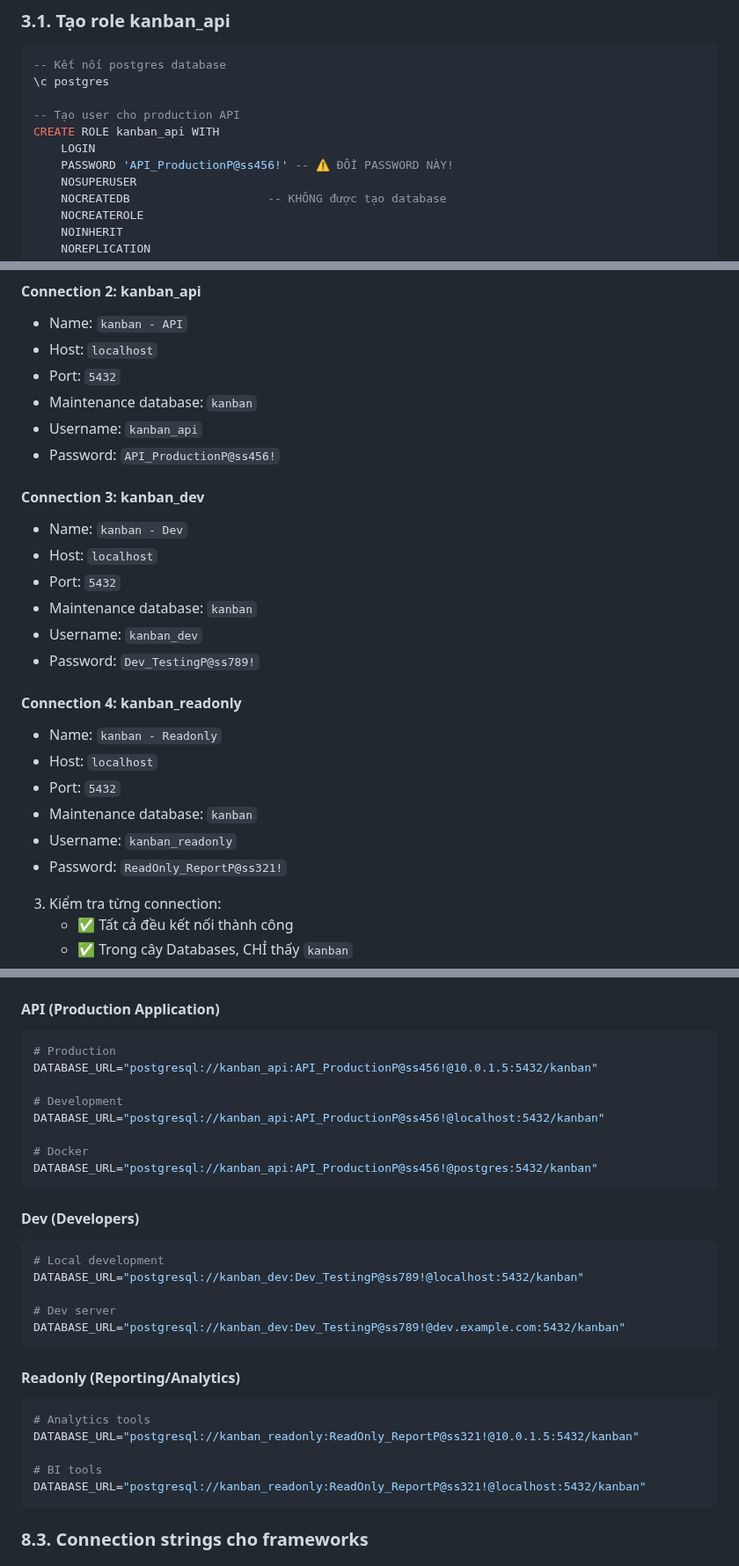
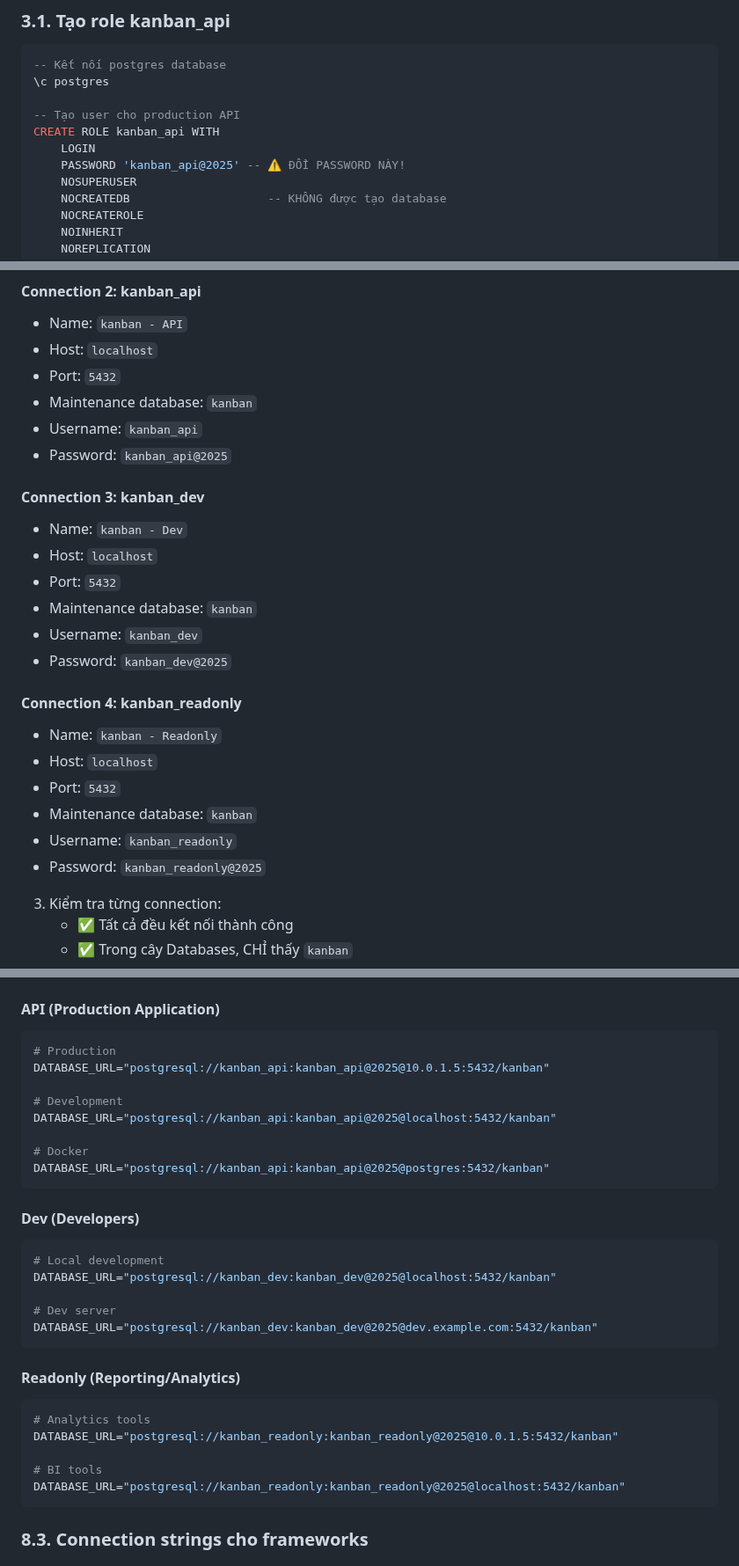
Before and after one commit to nguyentantai21042004/onprem-document, a Markdown page: posgres18/new-database.md, 3 parts joined by grey strips. Shown at 88% size. GitHub-like rendering.

Commit message:
fix(docs): update database connection strings (T)

````diff
--- a/posgres18/new-database.md
+++ b/posgres18/new-database.md
@@ -257,7 +257,7 @@ REVOKE ALL ON SCHEMA public FROM kanban_owner;
 -- Tạo user cho production API
 CREATE ROLE kanban_api WITH
     LOGIN
-    PASSWORD 'API_ProductionP@ss456!' -- ⚠️ ĐỔI PASSWORD NÀY!
+    PASSWORD 'kanban_api@2025' -- ⚠️ ĐỔI PASSWORD NÀY!
     NOSUPERUSER
     NOCREATEDB                    -- KHÔNG được tạo database
     NOCREATEROLE
@@ -865,7 +865,7 @@ TRUNCATE users;
 - Port: `5432`
 - Maintenance database: `kanban`
 - Username: `kanban_api`
-- Password: `API_ProductionP@ss456!`
+- Password: `kanban_api@2025`
 
 #### Connection 3: kanban_dev
 - Name: `kanban - Dev`
@@ -873,7 +873,7 @@ TRUNCATE users;
 - Port: `5432`
 - Maintenance database: `kanban`
 - Username: `kanban_dev`
-- Password: `Dev_TestingP@ss789!`
+- Password: `kanban_dev@2025`
 
 #### Connection 4: kanban_readonly
 - Name: `kanban - Readonly`
@@ -881,7 +881,7 @@ TRUNCATE users;
 - Port: `5432`
 - Maintenance database: `kanban`
 - Username: `kanban_readonly`
-- Password: `ReadOnly_ReportP@ss321!`
+- Password: `kanban_readonly@2025`
 
 3. Kiểm tra từng connection:
    - ✅ Tất cả đều kết nối thành công
@@ -914,31 +914,31 @@ DATABASE_URL="postgresql://kanban_owner:Owner_SecureP@ss123!@10.0.1.5:5432/kanba
 #### API (Production Application)
 ```bash
 # Production
-DATABASE_URL="postgresql://kanban_api:API_ProductionP@ss456!@10.0.1.5:5432/kanban"
+DATABASE_URL="postgresql://kanban_api:kanban_api@2025@10.0.1.5:5432/kanban"
 
 # Development
-DATABASE_URL="postgresql://kanban_api:API_ProductionP@ss456!@localhost:5432/kanban"
+DATABASE_URL="postgresql://kanban_api:kanban_api@2025@localhost:5432/kanban"
 
 # Docker
-DATABASE_URL="postgresql://kanban_api:API_ProductionP@ss456!@postgres:5432/kanban"
+DATABASE_URL="postgresql://kanban_api:kanban_api@2025@postgres:5432/kanban"
 ```
 
 #### Dev (Developers)
 ```bash
 # Local development
-DATABASE_URL="postgresql://kanban_dev:Dev_TestingP@ss789!@localhost:5432/kanban"
+DATABASE_URL="postgresql://kanban_dev:kanban_dev@2025@localhost:5432/kanban"
 
 # Dev server
-DATABASE_URL="postgresql://kanban_dev:Dev_TestingP@ss789!@dev.example.com:5432/kanban"
+DATABASE_URL="postgresql://kanban_dev:kanban_dev@2025@dev.example.com:5432/kanban"
 ```
 
 #### Readonly (Reporting/Analytics)
 ```bash
 # Analytics tools
-DATABASE_URL="postgresql://kanban_readonly:ReadOnly_ReportP@ss321!@10.0.1.5:5432/kanban"
+DATABASE_URL="postgresql://kanban_readonly:kanban_readonly@2025@10.0.1.5:5432/kanban"
 
 # BI tools
-DATABASE_URL="postgresql://kanban_readonly:ReadOnly_ReportP@ss321!@localhost:5432/kanban"
+DATABASE_URL="postgresql://kanban_readonly:kanban_readonly@2025@localhost:5432/kanban"
 ```
 
 ### 8.3. Connection strings cho frameworks
````
Also changed, not shown: other parts of posgres18/new-database.md (+4 -4 lines).
